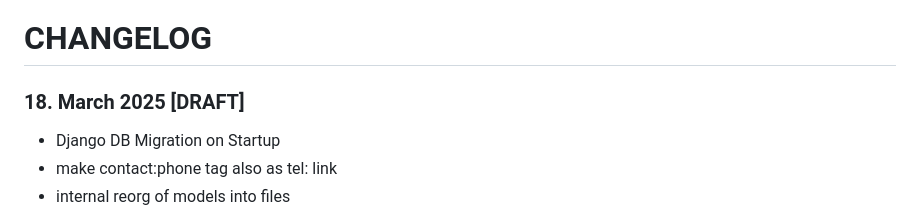
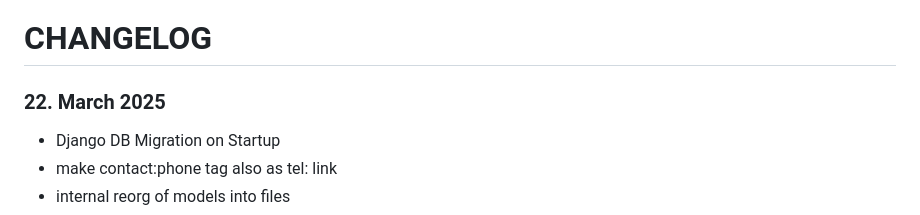
Before and after one commit to hggh/gpx-viewer, a Markdown page: CHANGELOG.md, the part around the change. GitHub-like rendering.

```diff
--- a/CHANGELOG.md
+++ b/CHANGELOG.md
@@ -1,5 +1,5 @@
 # CHANGELOG
-### 18. March 2025 [DRAFT]
+### 22. March 2025
   * Django DB Migration on Startup
   * make contact:phone tag also as tel: link
   * internal reorg of models into files
```
